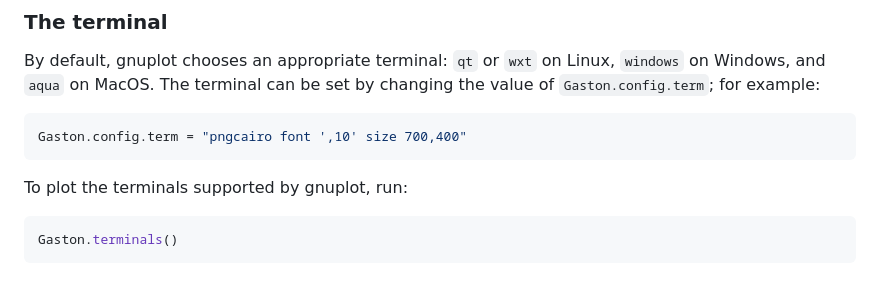
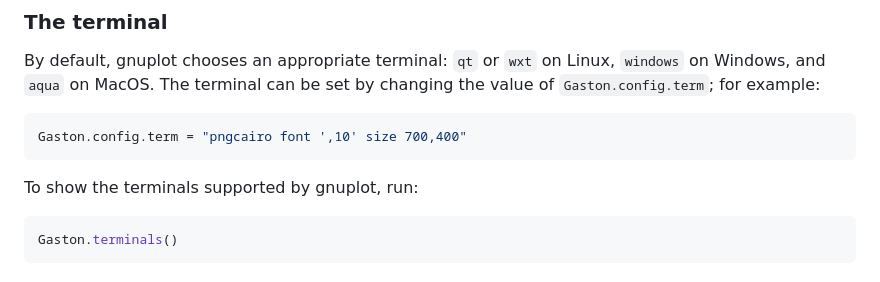
Before and after one commit to mbaz/Gaston.jl, a Markdown page: docs/src/plotguide.md, the part around the change. GitHub-like rendering.

Commit message:
docs WIP

````diff
--- a/docs/src/plotguide.md
+++ b/docs/src/plotguide.md
@@ -12,7 +12,7 @@ The terminal can be set by changing the value of `Gaston.config.term`; for examp
 ```julia
 Gaston.config.term = "pngcairo font ',10' size 700,400"
 ```
-To plot the terminals supported by gnuplot, run:
+To show the terminals supported by gnuplot, run:
 ```julia
 Gaston.terminals()
 ```
````
